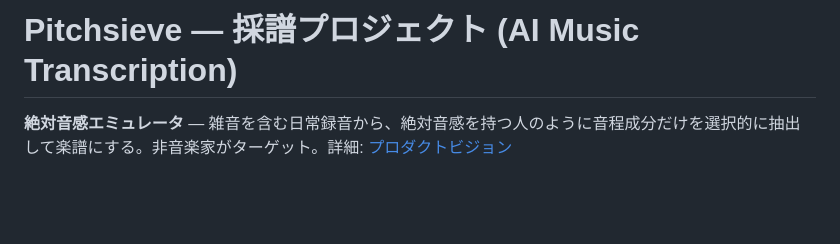
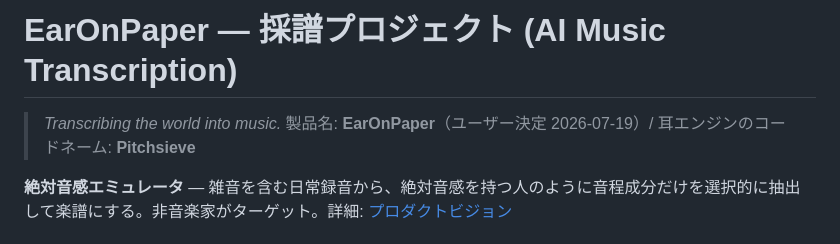
Before and after one commit to iloli-source/EarOnPaper, a Markdown page: README.md, the part around the change. Rendered like a GitHub page; blank space fills up the shorter version.

Commit message:
docs: 製品名・リポジトリ名をEarOnPaperに決定（ユーザー決定）。Pitchsieveは耳エンジンのコードネームとして存続

```diff
--- a/README.md
+++ b/README.md
@@ -1,4 +1,6 @@
-# Pitchsieve — 採譜プロジェクト (AI Music Transcription)
+# EarOnPaper — 採譜プロジェクト (AI Music Transcription)
+
+> *Transcribing the world into music.* 製品名: **EarOnPaper**（ユーザー決定 2026-07-19）/ 耳エンジンのコードネーム: **Pitchsieve**
 
 **絶対音感エミュレータ** — 雑音を含む日常録音から、絶対音感を持つ人のように音程成分だけを選択的に抽出して楽譜にする。非音楽家がターゲット。詳細: [プロダクトビジョン](docs/requirements/product-vision.md)
 
```
